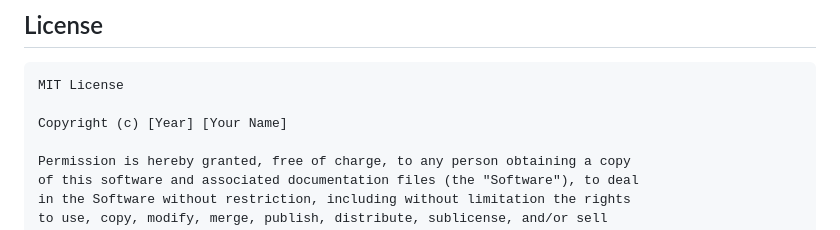
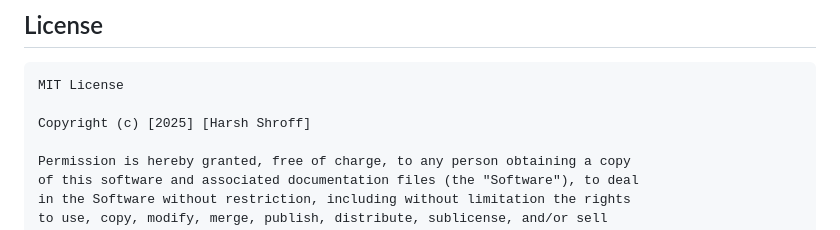
Before and after one commit to HarshShroff/Real-Time-Infrastructure-Risk-Assessment-for-Transportation-Networks, a Markdown page: README.md, the part around the change. GitHub-like rendering.

Commit message:
add License

````diff
--- a/README.md
+++ b/README.md
@@ -135,7 +135,7 @@ This project was created by **Harsh Shroff** _[LinkedIn](https://www.linkedin.co
 ```plaintext
 MIT License
 
-Copyright (c) [Year] [Your Name]
+Copyright (c) [2025] [Harsh Shroff]
 
 Permission is hereby granted, free of charge, to any person obtaining a copy
 of this software and associated documentation files (the "Software"), to deal
````
